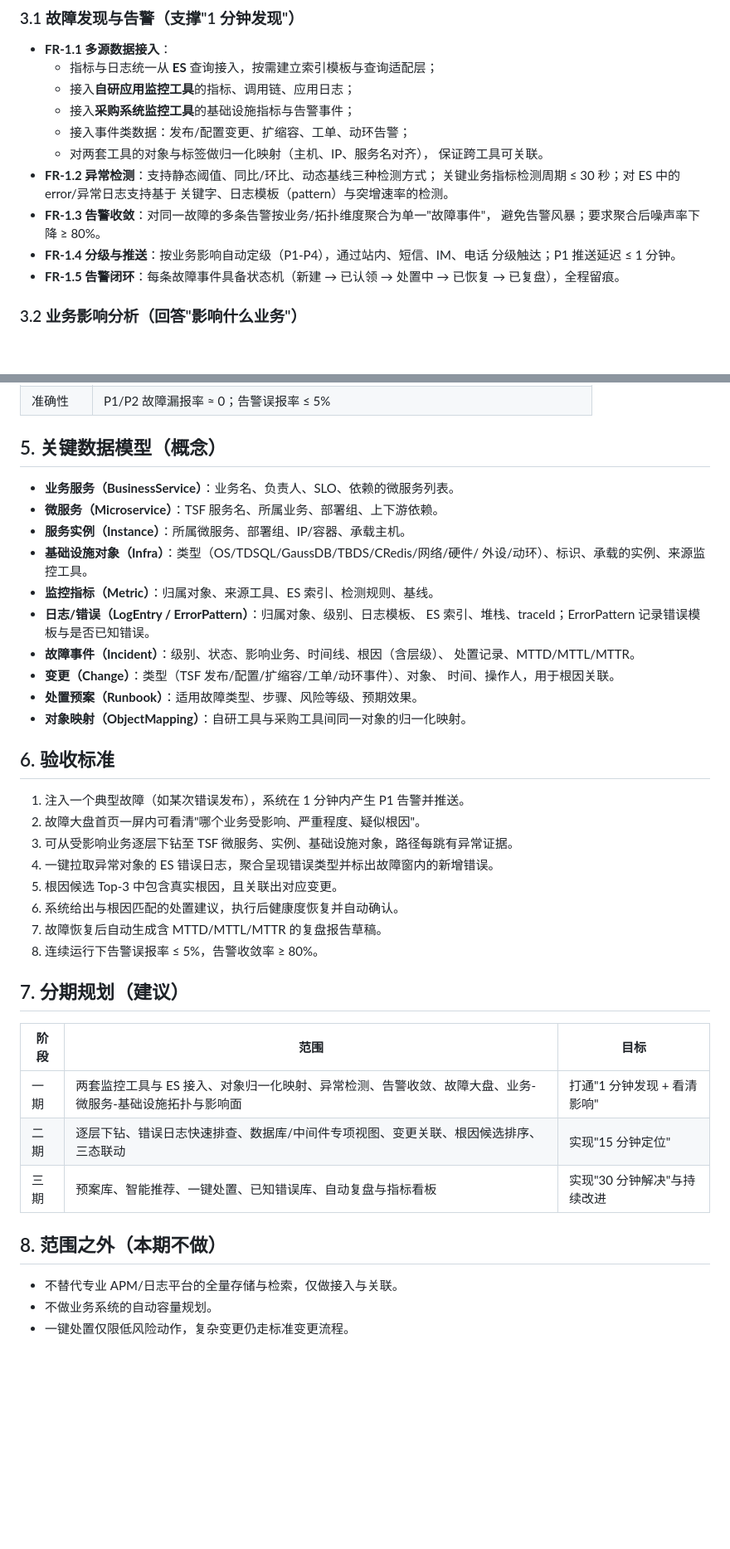
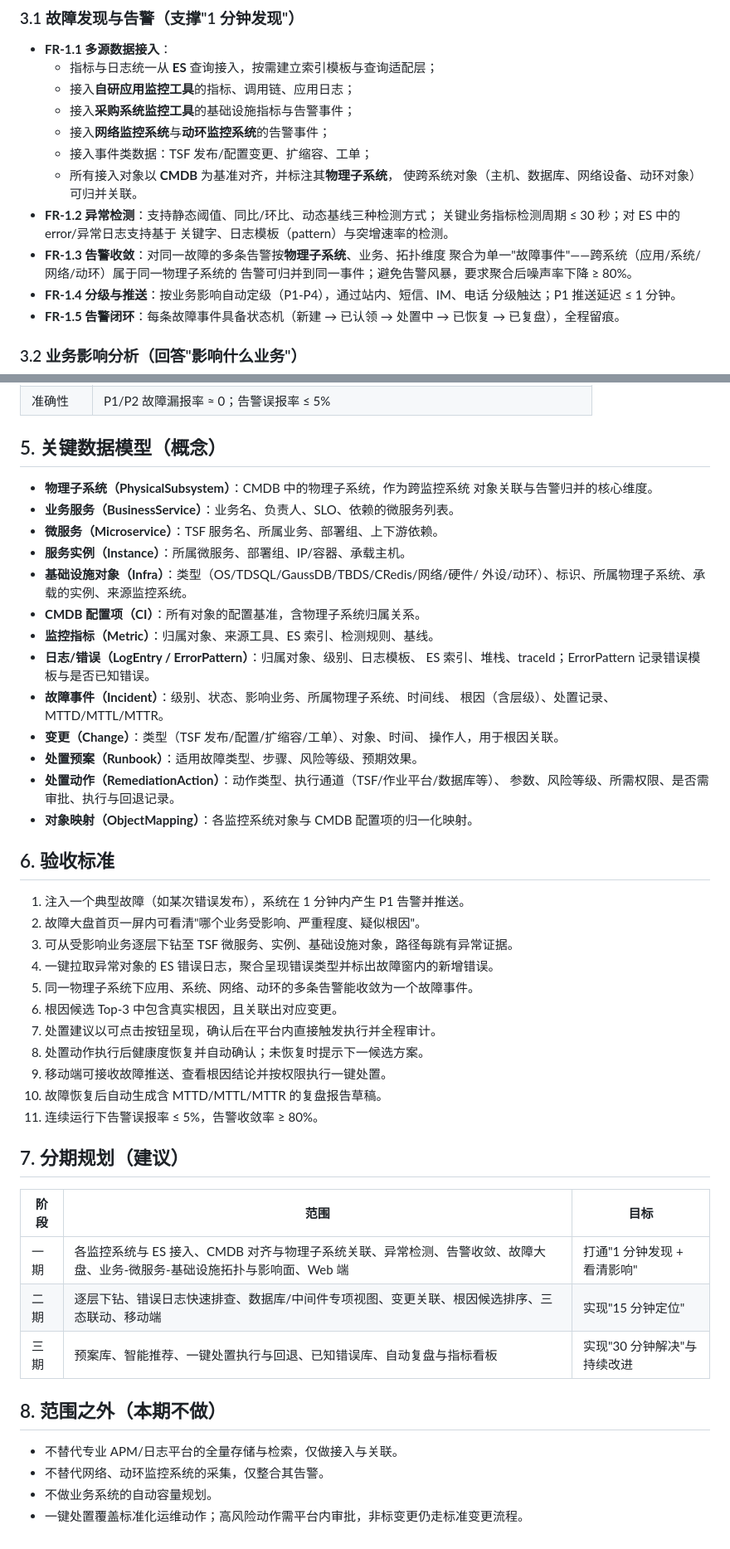
Before and after one commit to wolfmanlyq/aicoding, a Markdown page: docs/monitoring-system-requirements.md, 2 parts joined by grey strips. Shown at 83% size. Rendered like a GitHub page; blank space fills up the shorter version.

Commit message:
docs: 补充 CMDB 关联、一键处置执行与双形态部署需求
明确 CMDB 为配置基准、物理子系统为跨监控系统关联键，网络/动环独立
监控系统告警统一接入；将一键处置升级为可点击直接执行的正式需求；
新增 Web + 移动端双形态部署要求。

https://claude.ai/code/session_01FvE82QmKqv7oQSgEZTbsmn

```diff
--- a/docs/monitoring-system-requirements.md
+++ b/docs/monitoring-system-requirements.md
@@ -63,14 +69,16 @@
   - 指标与日志统一从 **ES** 查询接入，按需建立索引模板与查询适配层；
   - 接入**自研应用监控工具**的指标、调用链、应用日志；
   - 接入**采购系统监控工具**的基础设施指标与告警事件；
-  - 接入事件类数据：发布/配置变更、扩缩容、工单、动环告警；
-  - 对两套工具的对象与标签做归一化映射（主机、IP、服务名对齐），
-    保证跨工具可关联。
+  - 接入**网络监控系统**与**动环监控系统**的告警事件；
+  - 接入事件类数据：TSF 发布/配置变更、扩缩容、工单；
+  - 所有接入对象以 **CMDB** 为基准对齐，并标注其**物理子系统**，
+    使跨系统对象（主机、数据库、网络设备、动环对象）可归并关联。
 - **FR-1.2 异常检测**：支持静态阈值、同比/环比、动态基线三种检测方式；
   关键业务指标检测周期 ≤ 30 秒；对 ES 中的 error/异常日志支持基于
   关键字、日志模板（pattern）与突增速率的检测。
-- **FR-1.3 告警收敛**：对同一故障的多条告警按业务/拓扑维度聚合为单一"故障事件"，
-  避免告警风暴；要求聚合后噪声率下降 ≥ 80%。
+- **FR-1.3 告警收敛**：对同一故障的多条告警按**物理子系统**、业务、拓扑维度
+  聚合为单一"故障事件"——跨系统（应用/系统/网络/动环）属于同一物理子系统的
+  告警可归并到同一事件；避免告警风暴，要求聚合后噪声率下降 ≥ 80%。
 - **FR-1.4 分级与推送**：按业务影响自动定级（P1-P4），通过站内、短信、IM、电话
   分级触达；P1 推送延迟 ≤ 1 分钟。
 - **FR-1.5 告警闭环**：每条故障事件具备状态机（新建 → 已认领 → 处置中 → 已恢复 →
@@ -181,20 +197,25 @@
 
 ## 5. 关键数据模型（概念）
 
+- **物理子系统（PhysicalSubsystem）**：CMDB 中的物理子系统，作为跨监控系统
+  对象关联与告警归并的核心维度。
 - **业务服务（BusinessService）**：业务名、负责人、SLO、依赖的微服务列表。
 - **微服务（Microservice）**：TSF 服务名、所属业务、部署组、上下游依赖。
 - **服务实例（Instance）**：所属微服务、部署组、IP/容器、承载主机。
 - **基础设施对象（Infra）**：类型（OS/TDSQL/GaussDB/TBDS/CRedis/网络/硬件/
-  外设/动环）、标识、承载的实例、来源监控工具。
+  外设/动环）、标识、所属物理子系统、承载的实例、来源监控系统。
+- **CMDB 配置项（CI）**：所有对象的配置基准，含物理子系统归属关系。
 - **监控指标（Metric）**：归属对象、来源工具、ES 索引、检测规则、基线。
 - **日志/错误（LogEntry / ErrorPattern）**：归属对象、级别、日志模板、
   ES 索引、堆栈、traceId；ErrorPattern 记录错误模板与是否已知错误。
-- **故障事件（Incident）**：级别、状态、影响业务、时间线、根因（含层级）、
-  处置记录、MTTD/MTTL/MTTR。
-- **变更（Change）**：类型（TSF 发布/配置/扩缩容/工单/动环事件）、对象、
-  时间、操作人，用于根因关联。
+- **故障事件（Incident）**：级别、状态、影响业务、所属物理子系统、时间线、
+  根因（含层级）、处置记录、MTTD/MTTL/MTTR。
+- **变更（Change）**：类型（TSF 发布/配置/扩缩容/工单）、对象、时间、
+  操作人，用于根因关联。
 - **处置预案（Runbook）**：适用故障类型、步骤、风险等级、预期效果。
-- **对象映射（ObjectMapping）**：自研工具与采购工具间同一对象的归一化映射。
+- **处置动作（RemediationAction）**：动作类型、执行通道（TSF/作业平台/数据库等）、
+  参数、风险等级、所需权限、是否需审批、执行与回退记录。
+- **对象映射（ObjectMapping）**：各监控系统对象与 CMDB 配置项的归一化映射。
 
 ## 6. 验收标准
 
@@ -202,21 +223,25 @@
 2. 故障大盘首页一屏内可看清"哪个业务受影响、严重程度、疑似根因"。
 3. 可从受影响业务逐层下钻至 TSF 微服务、实例、基础设施对象，路径每跳有异常证据。
 4. 一键拉取异常对象的 ES 错误日志，聚合呈现错误类型并标出故障窗内的新增错误。
-5. 根因候选 Top-3 中包含真实根因，且关联出对应变更。
-6. 系统给出与根因匹配的处置建议，执行后健康度恢复并自动确认。
-7. 故障恢复后自动生成含 MTTD/MTTL/MTTR 的复盘报告草稿。
-8. 连续运行下告警误报率 ≤ 5%，告警收敛率 ≥ 80%。
+5. 同一物理子系统下应用、系统、网络、动环的多条告警能收敛为一个故障事件。
+6. 根因候选 Top-3 中包含真实根因，且关联出对应变更。
+7. 处置建议以可点击按钮呈现，确认后在平台内直接触发执行并全程审计。
+8. 处置动作执行后健康度恢复并自动确认；未恢复时提示下一候选方案。
+9. 移动端可接收故障推送、查看根因结论并按权限执行一键处置。
+10. 故障恢复后自动生成含 MTTD/MTTL/MTTR 的复盘报告草稿。
+11. 连续运行下告警误报率 ≤ 5%，告警收敛率 ≥ 80%。
 
 ## 7. 分期规划（建议）
 
 | 阶段 | 范围 | 目标 |
 | --- | --- | --- |
-| 一期 | 两套监控工具与 ES 接入、对象归一化映射、异常检测、告警收敛、故障大盘、业务-微服务-基础设施拓扑与影响面 | 打通"1 分钟发现 + 看清影响" |
-| 二期 | 逐层下钻、错误日志快速排查、数据库/中间件专项视图、变更关联、根因候选排序、三态联动 | 实现"15 分钟定位" |
-| 三期 | 预案库、智能推荐、一键处置、已知错误库、自动复盘与指标看板 | 实现"30 分钟解决"与持续改进 |
+| 一期 | 各监控系统与 ES 接入、CMDB 对齐与物理子系统关联、异常检测、告警收敛、故障大盘、业务-微服务-基础设施拓扑与影响面、Web 端 | 打通"1 分钟发现 + 看清影响" |
+| 二期 | 逐层下钻、错误日志快速排查、数据库/中间件专项视图、变更关联、根因候选排序、三态联动、移动端 | 实现"15 分钟定位" |
+| 三期 | 预案库、智能推荐、一键处置执行与回退、已知错误库、自动复盘与指标看板 | 实现"30 分钟解决"与持续改进 |
 
 ## 8. 范围之外（本期不做）
 
 - 不替代专业 APM/日志平台的全量存储与检索，仅做接入与关联。
+- 不替代网络、动环监控系统的采集，仅整合其告警。
 - 不做业务系统的自动容量规划。
-- 一键处置仅限低风险动作，复杂变更仍走标准变更流程。
+- 一键处置覆盖标准化运维动作；高风险动作需平台内审批，非标变更仍走标准变更流程。
```
Also changed, not shown: other parts of docs/monitoring-system-requirements.md (+28 -14 lines).
